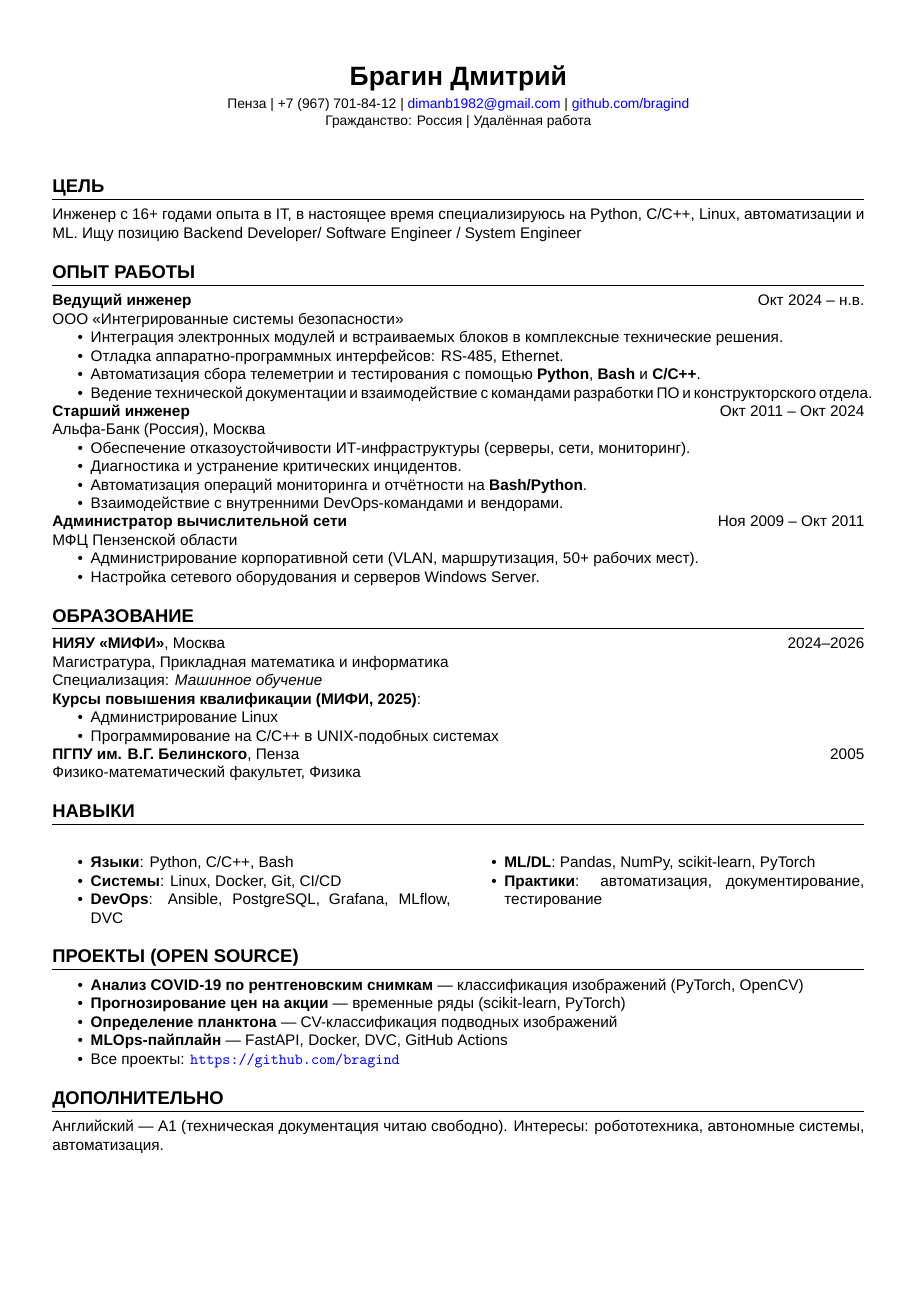
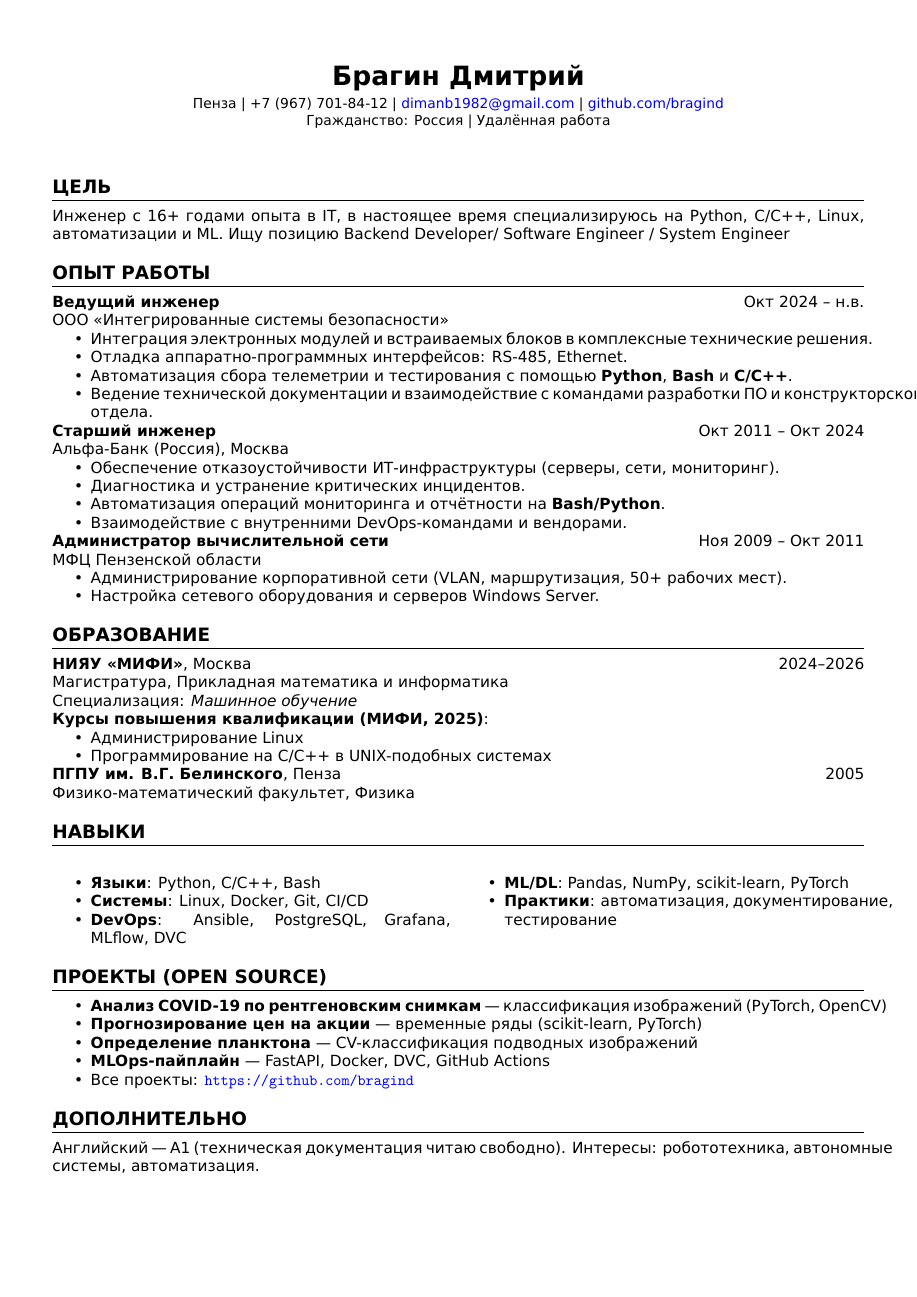
Before and after one commit to bragind/bragind.github.io, a LaTeX CV (src/resume.tex): the whole page. Compiled offline with XeLaTeX; a missing font is replaced by an installed copy or a similar font.

Commit message:
modified:   src/resume.tex

```diff
--- a/src/resume.tex
+++ b/src/resume.tex
@@ -8,7 +8,7 @@
 \usepackage{multicol}
 
 % Шрифт с поддержкой кириллицы
-\setmainfont{Arial} % или Liberation Sans, DejaVu Sans, Times New Roman
+\setmainfont{DejaVu Sans}  % или Liberation Sans, Nimbus Sans
 
 % Поля
 \geometry{left=1.2cm, right=1.2cm, top=1.5cm, bottom=1.5cm}
```
